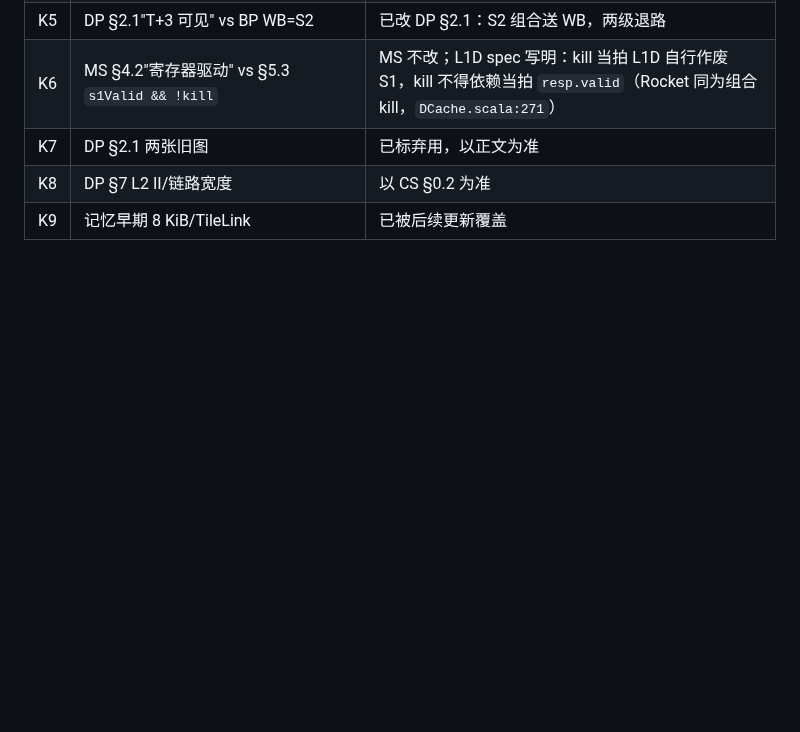
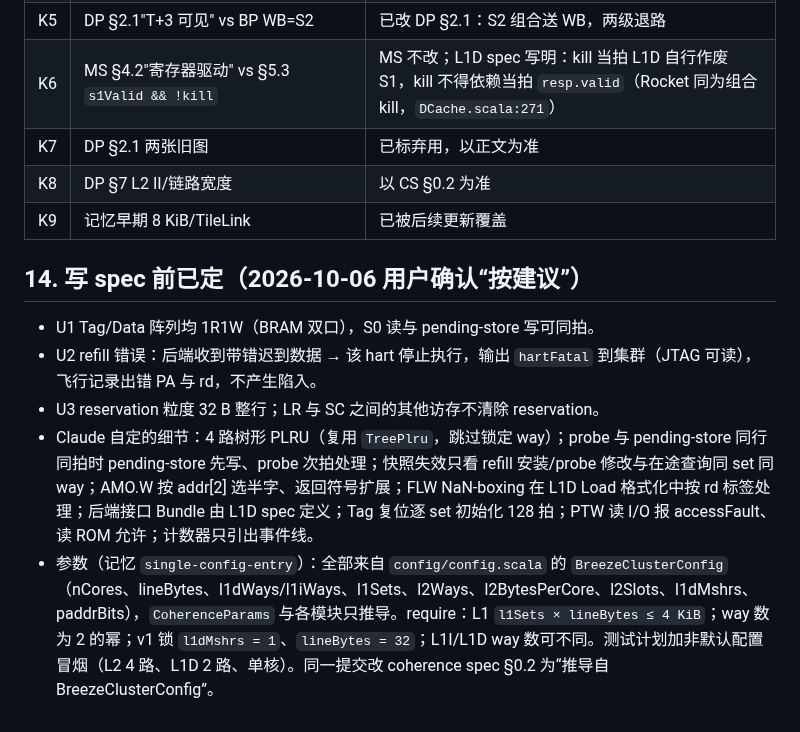
Before and after one commit to RanxiChen/flow, a Markdown page: docs/l1d-spec-inputs.md, the part around the change. GitHub-like rendering; blank space fills up the shorter version.

Commit message:
L1D spec inputs: U1-U3 decisions and single-entry parameterization

```diff
--- a/docs/l1d-spec-inputs.md
+++ b/docs/l1d-spec-inputs.md
@@ -131,3 +131,10 @@
 | K7 | DP §2.1 两张旧图 | 已标弃用，以正文为准 |
 | K8 | DP §7 L2 II/链路宽度 | 以 CS §0.2 为准 |
 | K9 | 记忆早期 8 KiB/TileLink | 已被后续更新覆盖 |
+
+## 14. 写 spec 前已定（2026-10-06 用户确认“按建议”）
+- U1 Tag/Data 阵列均 1R1W（BRAM 双口），S0 读与 pending-store 写可同拍。
+- U2 refill 错误：后端收到带错迟到数据 → 该 hart 停止执行，输出 `hartFatal` 到集群（JTAG 可读），飞行记录出错 PA 与 rd，不产生陷入。
+- U3 reservation 粒度 32 B 整行；LR 与 SC 之间的其他访存不清除 reservation。
+- Claude 自定的细节：4 路树形 PLRU（复用 `TreePlru`，跳过锁定 way）；probe 与 pending-store 同行同拍时 pending-store 先写、probe 次拍处理；快照失效只看 refill 安装/probe 修改与在途查询同 set 同 way；AMO.W 按 addr[2] 选半字、返回符号扩展；FLW NaN-boxing 在 L1D Load 格式化中按 rd 标签处理；后端接口 Bundle 由 L1D spec 定义；Tag 复位逐 set 初始化 128 拍；PTW 读 I/O 报 accessFault、读 ROM 允许；计数器只引出事件线。
+- 参数（记忆 `single-config-entry`）：全部来自 `config/config.scala` 的 `BreezeClusterConfig`（nCores、lineBytes、l1dWays/l1iWays、l1Sets、l2Ways、l2BytesPerCore、l2Slots、l1dMshrs、paddrBits），`CoherenceParams` 与各模块只推导。require：L1 `l1Sets × lineBytes ≤ 4 KiB`；way 数为 2 的幂；v1 锁 `l1dMshrs = 1`、`lineBytes = 32`；L1I/L1D way 数可不同。测试计划加非默认配置冒烟（L2 4 路、L1D 2 路、单核）。同一提交改 coherence spec §0.2 为“推导自 BreezeClusterConfig”。
```
